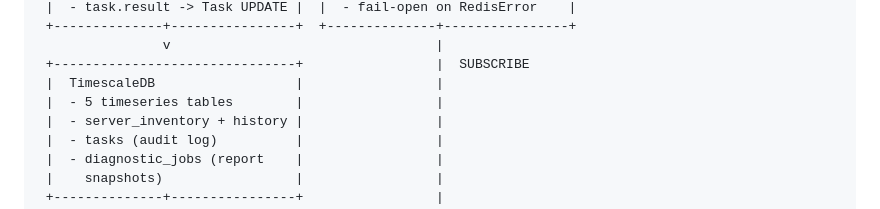
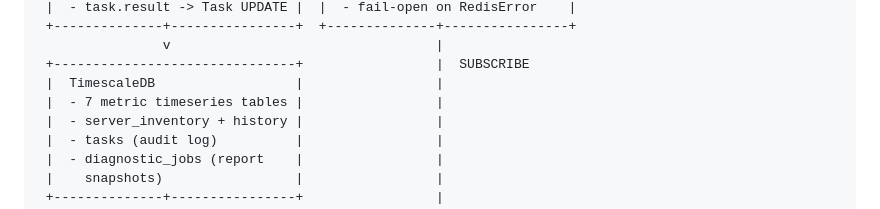
Before and after one commit to z-converter-assessment/assessment-engine, a Markdown page: README.md, the part around the change. Rendered like a GitHub page.

Commit message:
docs: README 아키텍처 다이어그램 시계열 테이블 수 정정 (5 -> metric 7)

```diff
--- a/README.md
+++ b/README.md
@@ -38,7 +38,7 @@
                 v                                  |
  +-------------------------------+                 |  SUBSCRIBE
  |  TimescaleDB                  |                 |
- |  - 5 timeseries tables        |                 |
+ |  - 7 metric timeseries tables |                 |
  |  - server_inventory + history |                 |
  |  - tasks (audit log)          |                 |
  |  - diagnostic_jobs (report    |                 |
```
